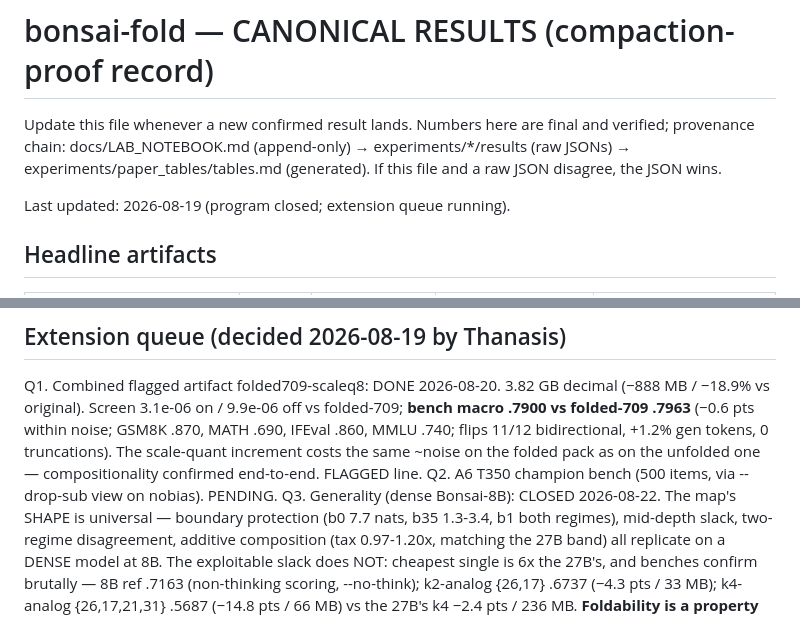
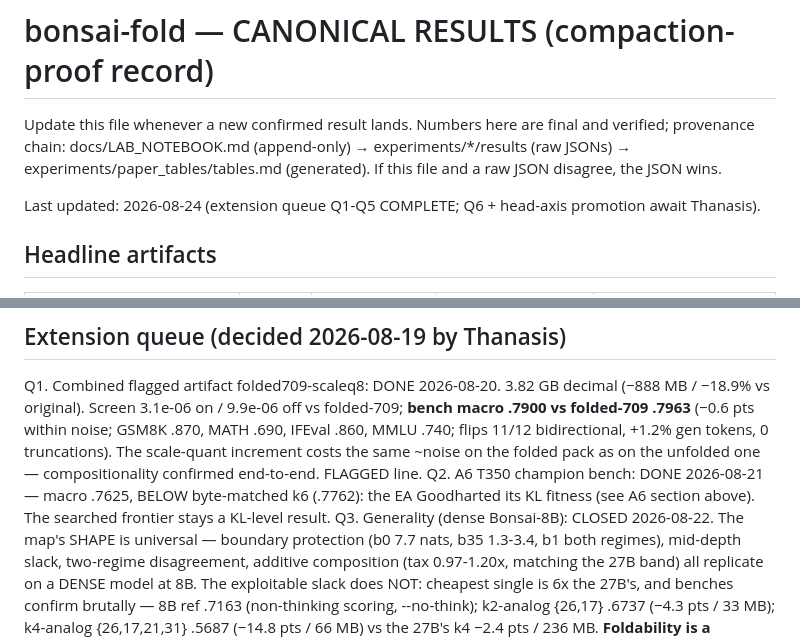
Before and after one commit to athatheo/bonsai-fold, a Markdown page: docs/RESULTS.md, 2 parts joined by grey strips. GitHub-like rendering.

Commit message:
RESULTS.md: queue status finalized (Q1-Q5 complete)

```diff
--- a/docs/RESULTS.md
+++ b/docs/RESULTS.md
@@ -5,7 +5,7 @@ final and verified; provenance chain: docs/LAB_NOTEBOOK.md (append-only) →
 experiments/*/results (raw JSONs) → experiments/paper_tables/tables.md
 (generated). If this file and a raw JSON disagree, the JSON wins.
 
-Last updated: 2026-08-19 (program closed; extension queue running).
+Last updated: 2026-08-24 (extension queue Q1-Q5 COMPLETE; Q6 + head-axis promotion await Thanasis).
 
 ## Headline artifacts
 
@@ -90,7 +90,9 @@ Q1. Combined flagged artifact folded709-scaleq8: DONE 2026-08-20.
     flips 11/12 bidirectional, +1.2% gen tokens, 0 truncations). The
     scale-quant increment costs the same ~noise on the folded pack as on
     the unfolded one — compositionality confirmed end-to-end. FLAGGED line.
-Q2. A6 T350 champion bench (500 items, via --drop-sub view on nobias). PENDING.
+Q2. A6 T350 champion bench: DONE 2026-08-21 — macro .7625, BELOW
+    byte-matched k6 (.7762): the EA Goodharted its KL fitness (see A6
+    section above). The searched frontier stays a KL-level result.
 Q3. Generality (dense Bonsai-8B): CLOSED 2026-08-22. The map's SHAPE is
     universal — boundary protection (b0 7.7 nats, b35 1.3-3.4, b1 both
     regimes), mid-depth slack, two-regime disagreement, additive
```
